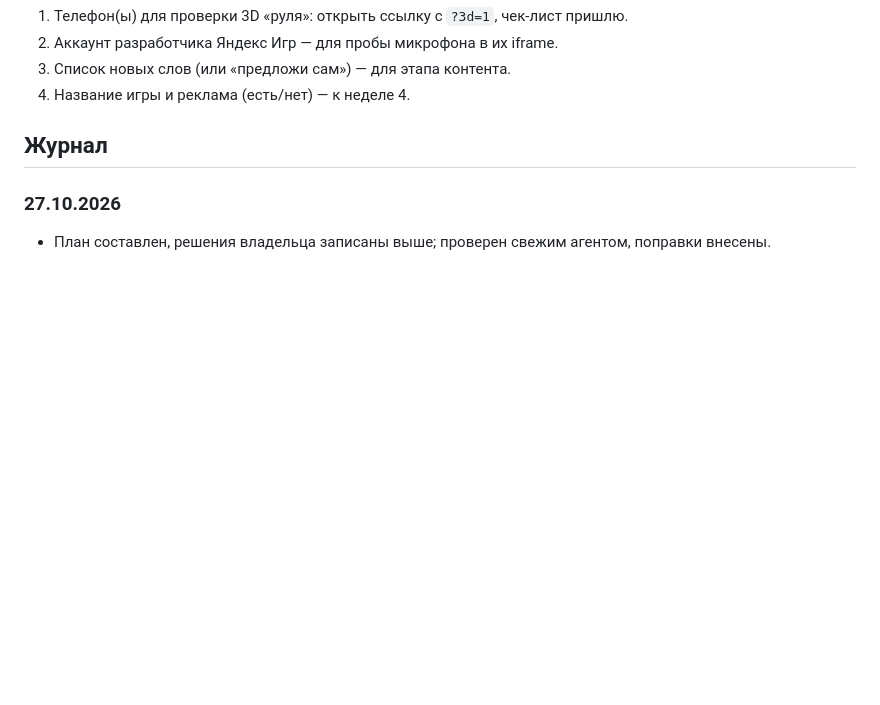
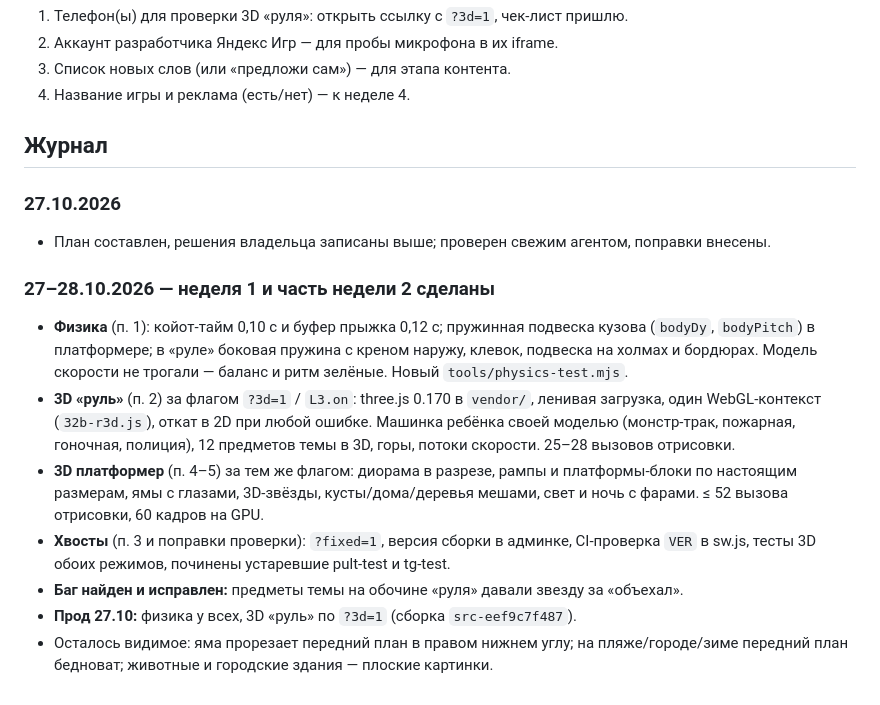
Before and after one commit to managersergei/babygame, a Markdown page: ПЛАН-МЕСЯЦ-2026-10.md, the part around the change. GitHub-like rendering; blank space fills up the shorter version.

Commit message:
Журнал плана месяца
Co-Authored-By: Claude Opus 5.5 <noreply@anthropic.com>

```diff
--- a/ПЛАН-МЕСЯЦ-2026-10.md
+++ b/ПЛАН-МЕСЯЦ-2026-10.md
@@ -110,3 +110,22 @@
 
 ### 27.10.2026
 * План составлен, решения владельца записаны выше; проверен свежим агентом, поправки внесены.
+
+### 27–28.10.2026 — неделя 1 и часть недели 2 сделаны
+* **Физика** (п. 1): койот-тайм 0,10 с и буфер прыжка 0,12 с; пружинная подвеска кузова
+  (`bodyDy`, `bodyPitch`) в платформере; в «руле» боковая пружина с креном наружу, клевок,
+  подвеска на холмах и бордюрах. Модель скорости не трогали — баланс и ритм зелёные.
+  Новый `tools/physics-test.mjs`.
+* **3D «руль»** (п. 2) за флагом `?3d=1` / `L3.on`: three.js 0.170 в `vendor/`, ленивая загрузка,
+  один WebGL-контекст (`32b-r3d.js`), откат в 2D при любой ошибке. Машинка ребёнка своей моделью
+  (монстр-трак, пожарная, гоночная, полиция), 12 предметов темы в 3D, горы, потоки скорости.
+  25–28 вызовов отрисовки.
+* **3D платформер** (п. 4–5) за тем же флагом: диорама в разрезе, рампы и платформы-блоки по
+  настоящим размерам, ямы с глазами, 3D-звёзды, кусты/дома/деревья мешами, свет и ночь с фарами.
+  ≤ 52 вызова отрисовки, 60 кадров на GPU.
+* **Хвосты** (п. 3 и поправки проверки): `?fixed=1`, версия сборки в админке, CI-проверка
+  `VER` в sw.js, тесты 3D обоих режимов, починены устаревшие pult-test и tg-test.
+* **Баг найден и исправлен:** предметы темы на обочине «руля» давали звезду за «объехал».
+* **Прод 27.10:** физика у всех, 3D «руль» по `?3d=1` (сборка `src-eef9c7f487`).
+* Осталось видимое: яма прорезает передний план в правом нижнем углу; на пляже/городе/зиме
+  передний план бедноват; животные и городские здания — плоские картинки.
```
